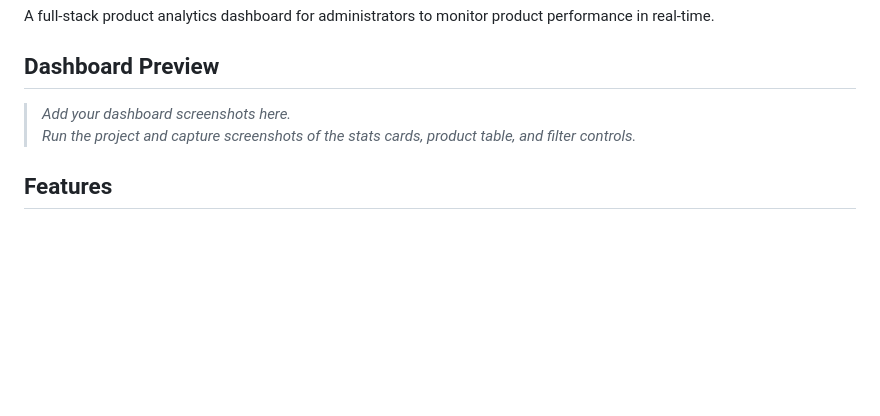
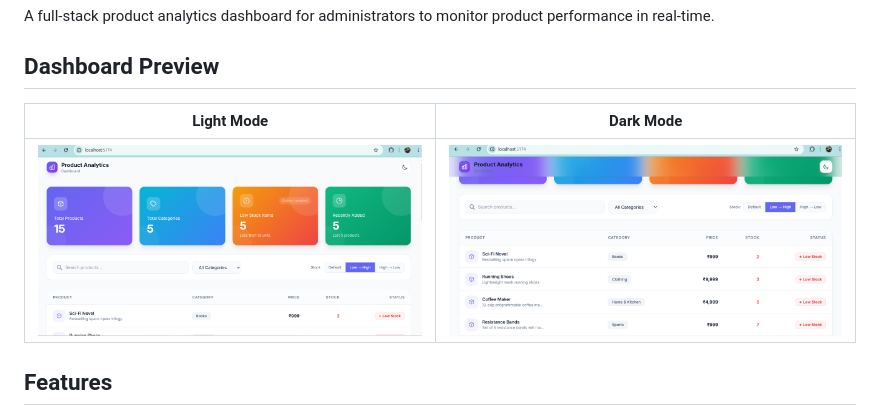
Before and after one commit to karthikeyan83661-prog/Product-analytics-dashboard, a Markdown page: README.md, the part around the change. GitHub-like rendering; pictures changed too: screenshots/dashboard-dark.png (added), screenshots/dashboard.png (added); blank space fills up the shorter version.

Commit message:
Add dashboard screenshots to README

```diff
--- a/README.md
+++ b/README.md
@@ -11,8 +11,9 @@ A full-stack product analytics dashboard for administrators to monitor product p
 
 ## Dashboard Preview
 
-> _Add your dashboard screenshots here._
-> _Run the project and capture screenshots of the stats cards, product table, and filter controls._
+| Light Mode | Dark Mode |
+|------------|-----------|
+| ![Light Mode](screenshots/dashboard.png) | ![Dark Mode](screenshots/dashboard-dark.png) |
 
 ## Features
 
```
